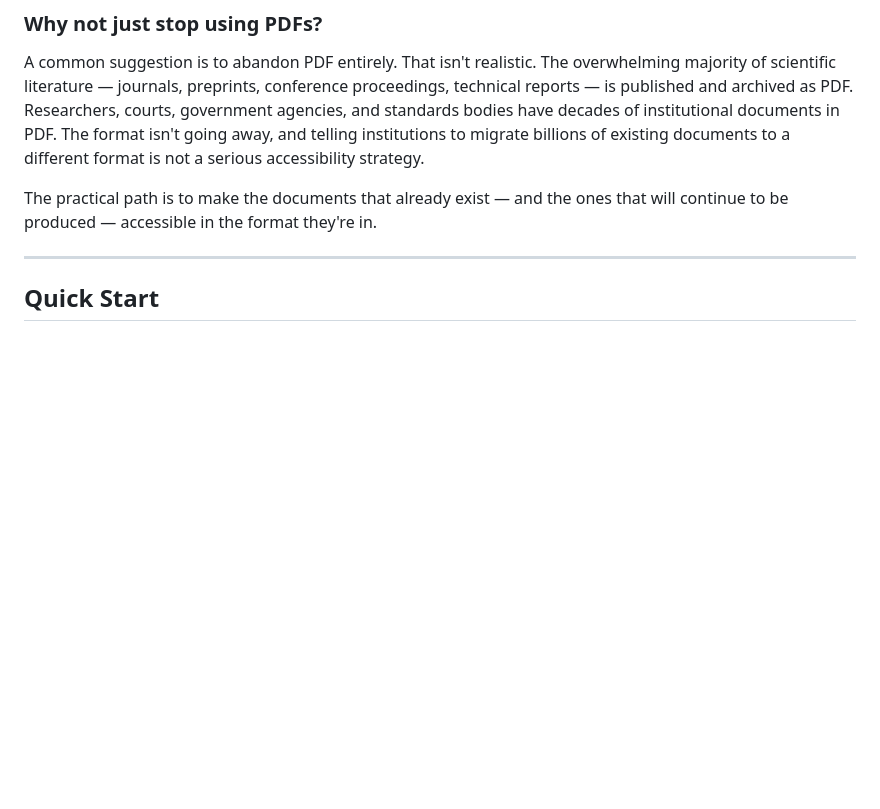
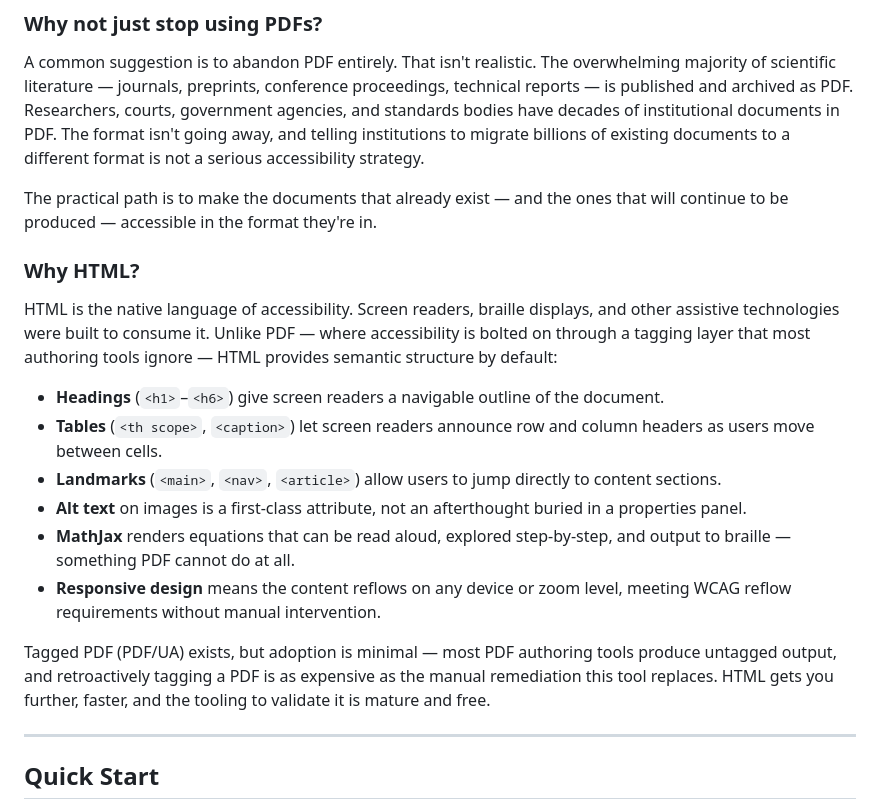
Before and after one commit to beperron/pdf-to-accessible-html, a Markdown page: README.md, the part around the change. GitHub-like rendering; blank space fills up the shorter version.

Commit message:
Add 'Why HTML' section explaining HTML as the ideal accessibility target format
Co-Authored-By: Claude Opus 4.6 (1M context) <noreply@anthropic.com>

```diff
--- a/README.md
+++ b/README.md
@@ -47,6 +47,19 @@ What has changed is that the technology to solve this is now available at a pric
 A common suggestion is to abandon PDF entirely. That isn't realistic. The overwhelming majority of scientific literature — journals, preprints, conference proceedings, technical reports — is published and archived as PDF. Researchers, courts, government agencies, and standards bodies have decades of institutional documents in PDF. The format isn't going away, and telling institutions to migrate billions of existing documents to a different format is not a serious accessibility strategy.
 
 The practical path is to make the documents that already exist — and the ones that will continue to be produced — accessible in the format they're in.
+
+### Why HTML?
+
+HTML is the native language of accessibility. Screen readers, braille displays, and other assistive technologies were built to consume it. Unlike PDF — where accessibility is bolted on through a tagging layer that most authoring tools ignore — HTML provides semantic structure by default:
+
+- **Headings** (`<h1>`–`<h6>`) give screen readers a navigable outline of the document.
+- **Tables** (`<th scope>`, `<caption>`) let screen readers announce row and column headers as users move between cells.
+- **Landmarks** (`<main>`, `<nav>`, `<article>`) allow users to jump directly to content sections.
+- **Alt text** on images is a first-class attribute, not an afterthought buried in a properties panel.
+- **MathJax** renders equations that can be read aloud, explored step-by-step, and output to braille — something PDF cannot do at all.
+- **Responsive design** means the content reflows on any device or zoom level, meeting WCAG reflow requirements without manual intervention.
+
+Tagged PDF (PDF/UA) exists, but adoption is minimal — most PDF authoring tools produce untagged output, and retroactively tagging a PDF is as expensive as the manual remediation this tool replaces. HTML gets you further, faster, and the tooling to validate it is mature and free.
 
 ---
 
```
